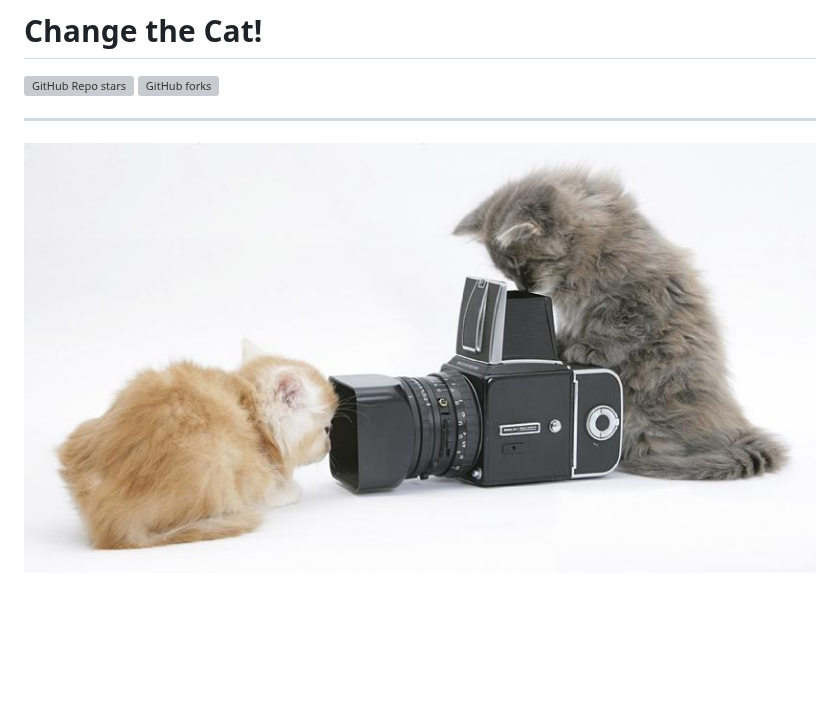
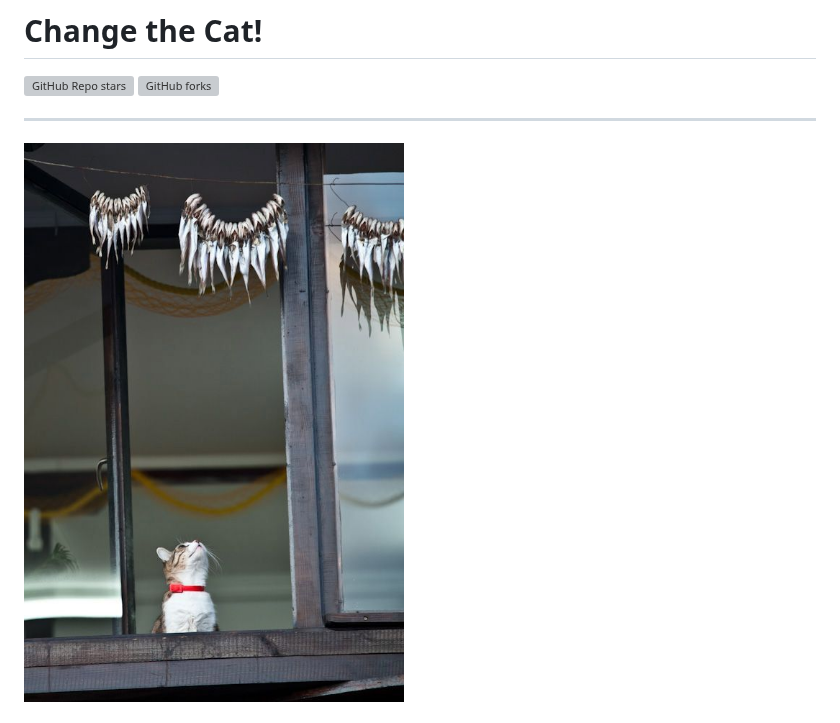
Before and after one commit to Saviru/change-the-cat, a Markdown page: README.md, the part around one of its changes. GitHub-like rendering; pictures changed too: images/cat-3c7bd76c.jpg (added); blank space fills up the shorter version; grey boxes are pictures that could not be loaded.

```diff
--- a/README.md
+++ b/README.md
@@ -7,5 +7,5 @@
 <hr id="top">
 
 
-![Random Cat](./images/cat-fc63f5d1.jpg)
+![Random Cat](./images/cat-3c7bd76c.jpg)
 
```
Also changed, not shown: other parts of README.md (+1 -1 lines), 1 other file.
